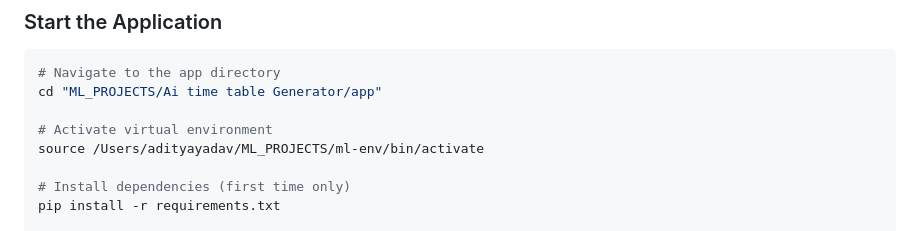
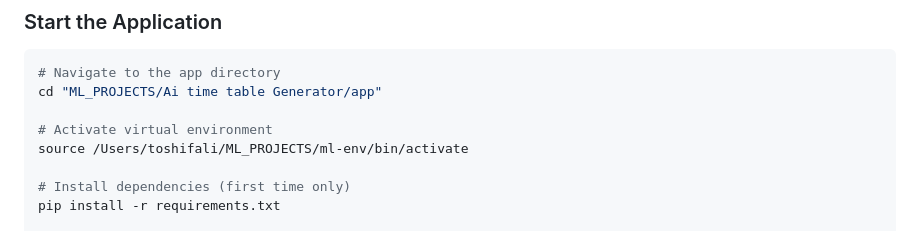
Before and after one commit to Toshif909/AI-Time-Table, a Markdown page: README.md, the part around the change. Drawn GitHub-style.

Commit message:
Update virtual environment activation path in README

```diff
--- a/README.md
+++ b/README.md
@@ -36,7 +36,7 @@ An intelligent web application that automatically generates optimized, conflict-
 cd "ML_PROJECTS/Ai time table Generator/app"
 
 # Activate virtual environment
-source /Users/adityayadav/ML_PROJECTS/ml-env/bin/activate
+source /Users/toshifali/ML_PROJECTS/ml-env/bin/activate
 
 # Install dependencies (first time only)
 pip install -r requirements.txt
```
